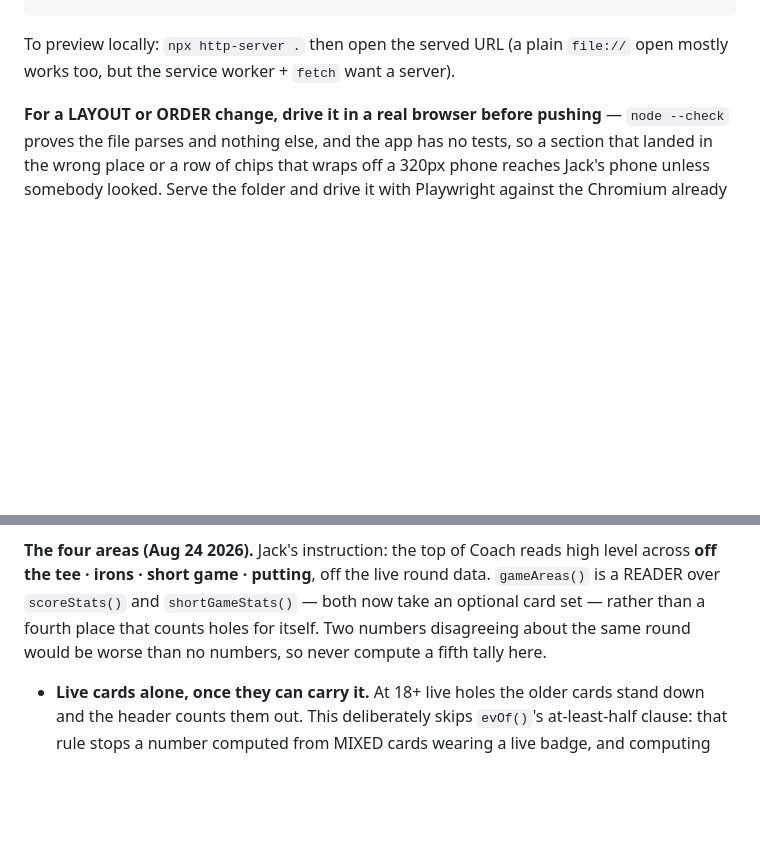
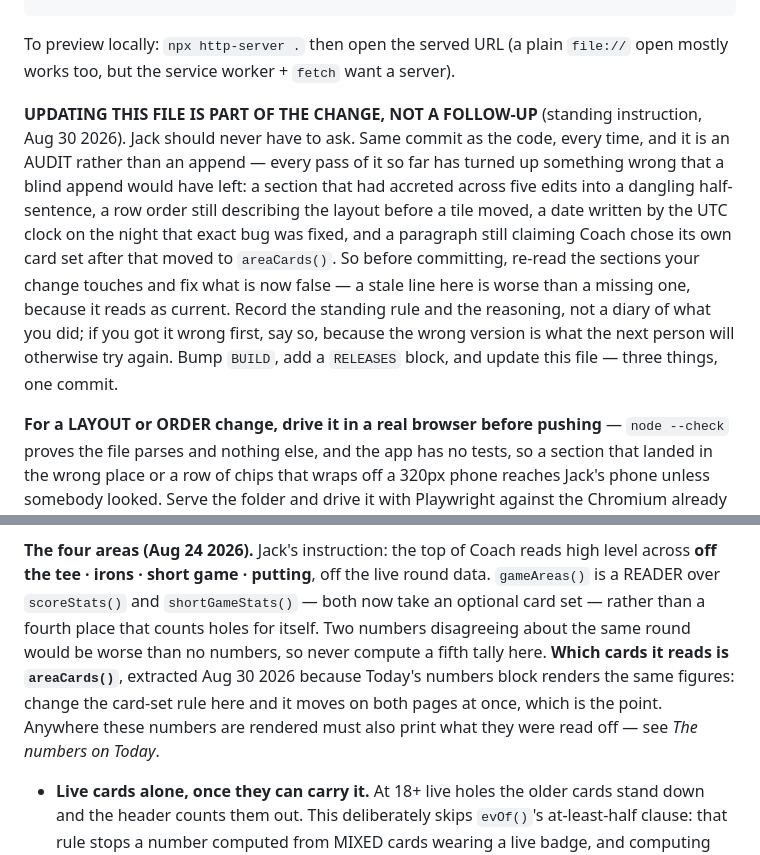
Before and after one commit to mcdermottj639/Golf, a Markdown page: CLAUDE.md, 2 parts joined by grey strips. Rendered like a GitHub page; blank space fills up the shorter version.

Commit message:
CLAUDE.md: updating it is part of the change, not a follow-up
Jack has had to ask twice. Made it a standing instruction at the top, next to
the other things that mean a change is finished: bump BUILD, add a RELEASES
block, update this file — three things, one commit.

Written as an AUDIT rather than an append, because every pass so far has found
something a blind append would have left standing: a section accreted across
five edits into a dangling half-sentence, a row order describing the layout
before a tile moved, a date written by the UTC clock on the night that bug was
fixed, and the one fixed here — the Coach four-areas paragraph still implying
coach() picks its own card set after that moved to areaCards(). Someone
changing the rule there would have moved Today's numbers without knowing.

A stale line is worse than a missing one: it reads as current.

Co-Authored-By: Claude Opus 5 <noreply@anthropic.com>
Claude-Session: https://claude.ai/code/session_01LhaVqu7g5puXRkm7UXKvXy

```diff
--- a/CLAUDE.md
+++ b/CLAUDE.md
@@ -36,6 +36,19 @@ python3 -c "import json; json.load(open('coach-feed.json'))"
 
 To preview locally: `npx http-server .` then open the served URL (a plain
 `file://` open mostly works too, but the service worker + `fetch` want a server).
+
+**UPDATING THIS FILE IS PART OF THE CHANGE, NOT A FOLLOW-UP** (standing instruction,
+Aug 30 2026). Jack should never have to ask. Same commit as the code, every time, and it is
+an AUDIT rather than an append — every pass of it so far has turned up something wrong that
+a blind append would have left: a section that had accreted across five edits into a dangling
+half-sentence, a row order still describing the layout before a tile moved, a date written by
+the UTC clock on the night that exact bug was fixed, and a paragraph still claiming Coach
+chose its own card set after that moved to `areaCards()`. So before committing, re-read the
+sections your change touches and fix what is now false — a stale line here is worse than a
+missing one, because it reads as current. Record the standing rule and the reasoning, not a
+diary of what you did; if you got it wrong first, say so, because the wrong version is what
+the next person will otherwise try again. Bump `BUILD`, add a `RELEASES` block, and update
+this file — three things, one commit.
 
 **For a LAYOUT or ORDER change, drive it in a real browser before pushing** — `node --check`
 proves the file parses and nothing else, and the app has no tests, so a section that landed
@@ -1118,7 +1131,11 @@ two furthest from the top. Don't push anything above the focus card.
 across **off the tee · irons · short game · putting**, off the live round data. `gameAreas()`
 is a READER over `scoreStats()` and `shortGameStats()` — both now take an optional card set —
 rather than a fourth place that counts holes for itself. Two numbers disagreeing about the
-same round would be worse than no numbers, so never compute a fifth tally here.
+same round would be worse than no numbers, so never compute a fifth tally here. **Which cards
+it reads is `areaCards()`**, extracted Aug 30 2026 because Today's numbers block renders the
+same figures: change the card-set rule here and it moves on both pages at once, which is the
+point. Anywhere these numbers are rendered must also print what they were read off — see
+*The numbers on Today*.
 
 - **Live cards alone, once they can carry it.** At 18+ live holes the older cards stand down
   and the header counts them out. This deliberately skips `evOf()`'s at-least-half clause:
```
